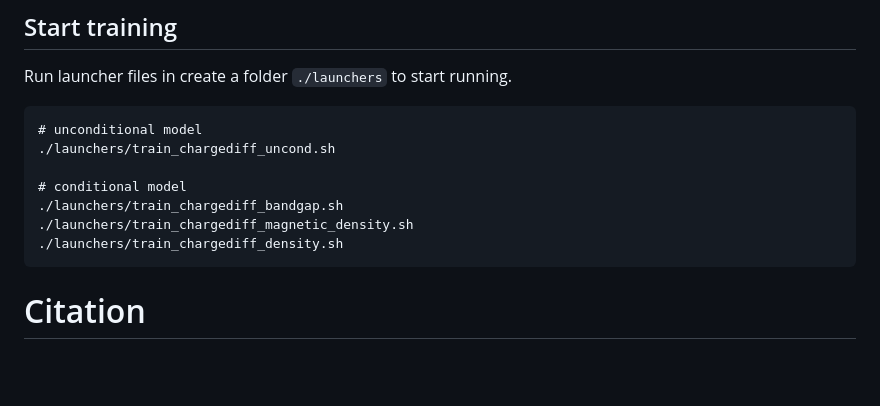
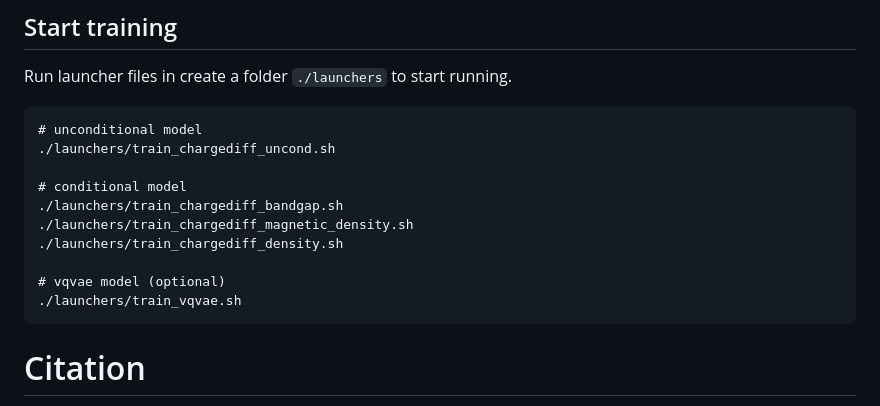
Before and after one commit to parkjunkil/ChargeDIFF, a Markdown page: README.md, the part around the change. GitHub-like rendering; blank space fills up the shorter version.

````diff
--- a/README.md
+++ b/README.md
@@ -72,6 +72,9 @@ Run launcher files in create a folder `./launchers` to start running.
 ./launchers/train_chargediff_bandgap.sh
 ./launchers/train_chargediff_magnetic_density.sh
 ./launchers/train_chargediff_density.sh
+
+# vqvae model (optional)
+./launchers/train_vqvae.sh
 ```
 
 
````
